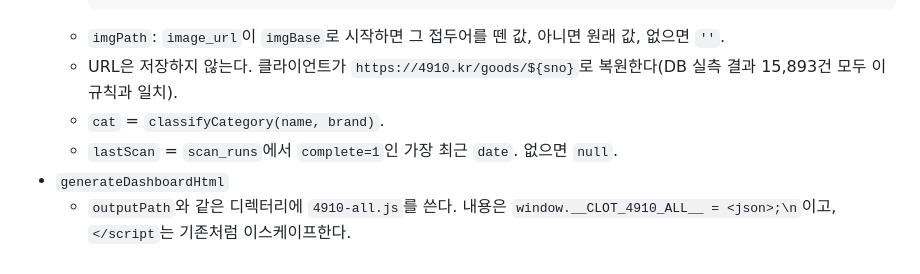
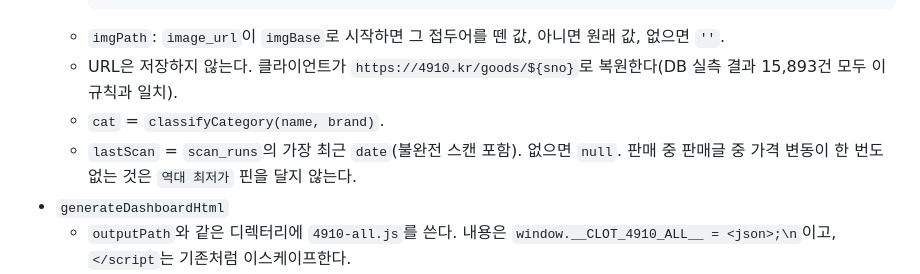
Before and after one commit to jjundev/project-clot, a Markdown page: docs/specs/2026-10-10-4910-all-dashboard.md, the part around the change. Rendered like a GitHub page.

Commit message:
docs: lastScan counts any run; unchanged listings carry no low pin
Co-Authored-By: Claude Opus 5.5 <noreply@anthropic.com>

```diff
--- a/docs/specs/2026-10-10-4910-all-dashboard.md
+++ b/docs/specs/2026-10-10-4910-all-dashboard.md
@@ -48,7 +48,7 @@ Classification: architectural — 단일 HTML 데이터 계약을 깨고, 지연
   - `imgPath`: `image_url`이 `imgBase`로 시작하면 그 접두어를 뗀 값, 아니면 원래 값, 없으면 `''`.
   - URL은 저장하지 않는다. 클라이언트가 `https://4910.kr/goods/${sno}`로 복원한다(DB 실측 결과 15,893건 모두 이 규칙과 일치).
   - `cat` = `classifyCategory(name, brand)`.
-  - `lastScan` = `scan_runs`에서 `complete=1`인 가장 최근 `date`. 없으면 `null`.
+  - `lastScan` = `scan_runs`의 가장 최근 `date`(불완전 스캔 포함). 없으면 `null`. 판매 중 판매글 중 가격 변동이 한 번도 없는 것은 `역대 최저가` 핀을 달지 않는다.
 - `generateDashboardHtml`
   - `outputPath`와 같은 디렉터리에 `4910-all.js`를 쓴다. 내용은 `window.__CLOT_4910_ALL__ = <json>;\n`이고, `</script`는 기존처럼 이스케이프한다.
   - 메인 payload에 `has4910All`(boolean)과 `total4910All`(r.length)을 넣는다.
```
Also changed, not shown: README.md (+1 -1 lines).
